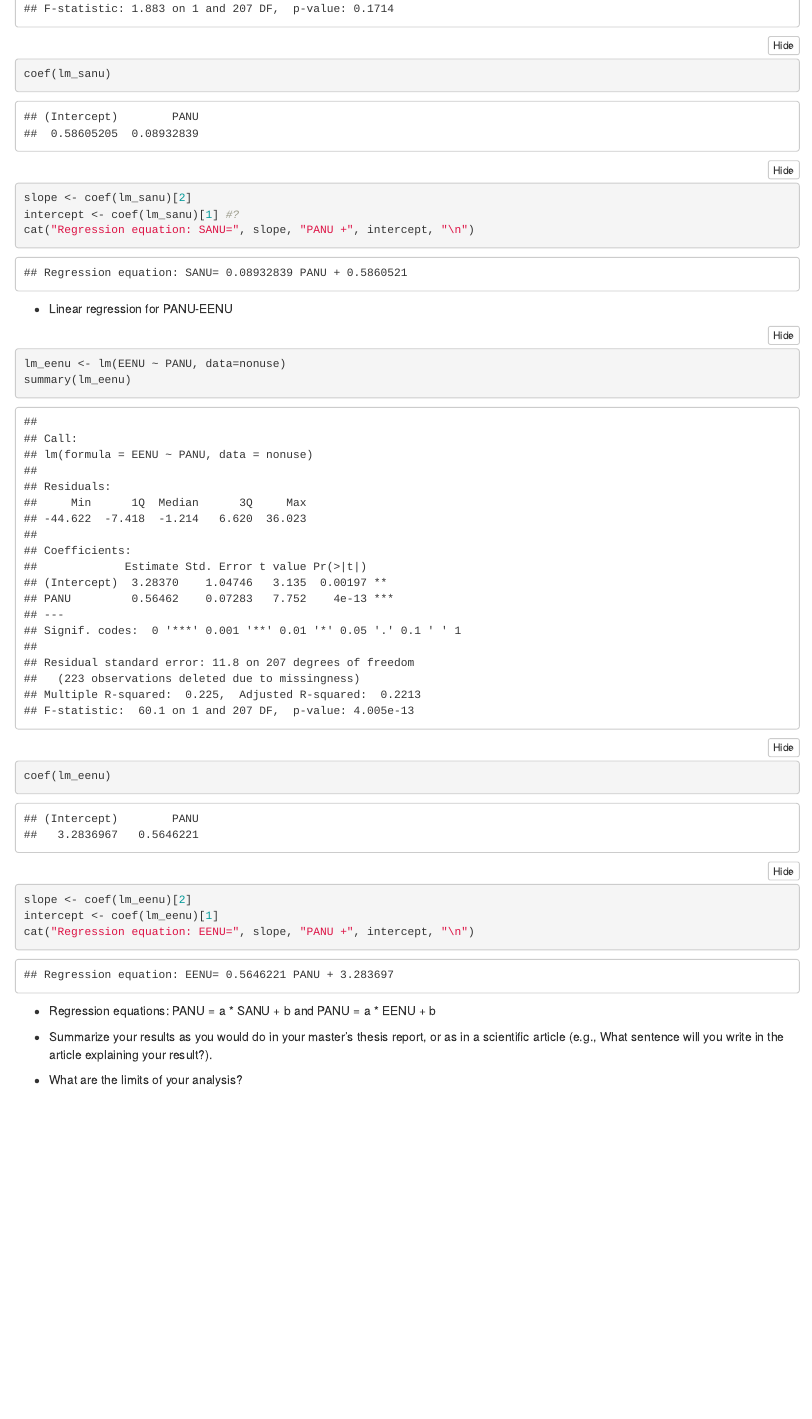
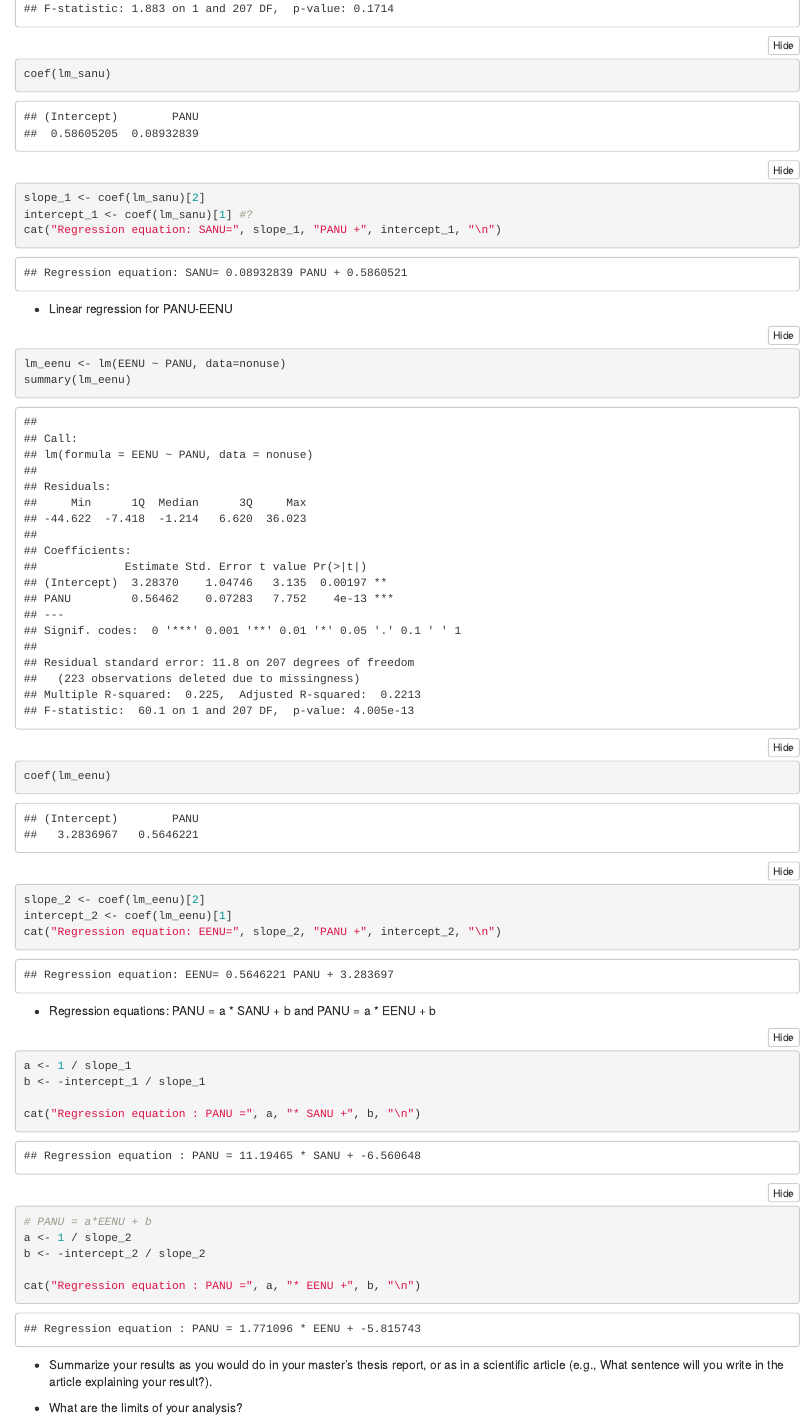
Before and after one commit to DelphineHun-student/Series02-RStudio-DelphineHun, an R Markdown document (Series02.Rmd): the page in a window 1100 px wide, from 15070 px down. Rendered offline with R 4.5, knitr and Pandoc, with nearby package versions; folded parts are opened.

Commit message:
Regression equations PANU
Regression equations: PANU = a * SANU + b and PANU = a * EENU + b

````diff
--- a/Series02.Rmd
+++ b/Series02.Rmd
@@ -80,22 +80,35 @@ theme_minimal()
 lm_sanu <- lm(SANU ~ PANU, data=nonuse)
 summary(lm_sanu)
 coef(lm_sanu)
-slope <- coef(lm_sanu)[2]
-intercept <- coef(lm_sanu)[1] #?
-cat("Regression equation: SANU=", slope, "PANU +", intercept, "\n")
+slope_1 <- coef(lm_sanu)[2]
+intercept_1 <- coef(lm_sanu)[1] #?
+cat("Regression equation: SANU=", slope_1, "PANU +", intercept_1, "\n")
 ```
+
 - Linear regression for PANU-EENU
 ```{r lm/EENU}
 lm_eenu <- lm(EENU ~ PANU, data=nonuse)
 summary(lm_eenu)
 coef(lm_eenu)
-slope <- coef(lm_eenu)[2]
-intercept <- coef(lm_eenu)[1]
-cat("Regression equation: EENU=", slope, "PANU +", intercept, "\n")
+slope_2 <- coef(lm_eenu)[2]
+intercept_2 <- coef(lm_eenu)[1]
+cat("Regression equation: EENU=", slope_2, "PANU +", intercept_2, "\n")
+```
+- Regression equations: PANU = a * SANU + b and PANU = a * EENU + b
+
+```{r equations PANU}
+a <- 1 / slope_1
+b <- -intercept_1 / slope_1
+
+cat("Regression equation : PANU =", a, "* SANU +", b, "\n")
+
+# PANU = a*EENU + b
+a <- 1 / slope_2
+b <- -intercept_2 / slope_2
+
+cat("Regression equation : PANU =", a, "* EENU +", b, "\n")
 ```
 
-- Regression equations: PANU = a * SANU + b and PANU = a * EENU + b
+- Summarize your results as you would do in your master’s thesis report, or as in a scientific article (e.g., What sentence will you write in the article explaining your result?).
 
-
-- Summarize your results as you would do in your master’s thesis report, or as in a scientific article (e.g., What sentence will you write in the article explaining your result?).
 - What are the limits of your analysis?
````
Also changed, not shown: Series02.Rmd (2 more changed lines).
